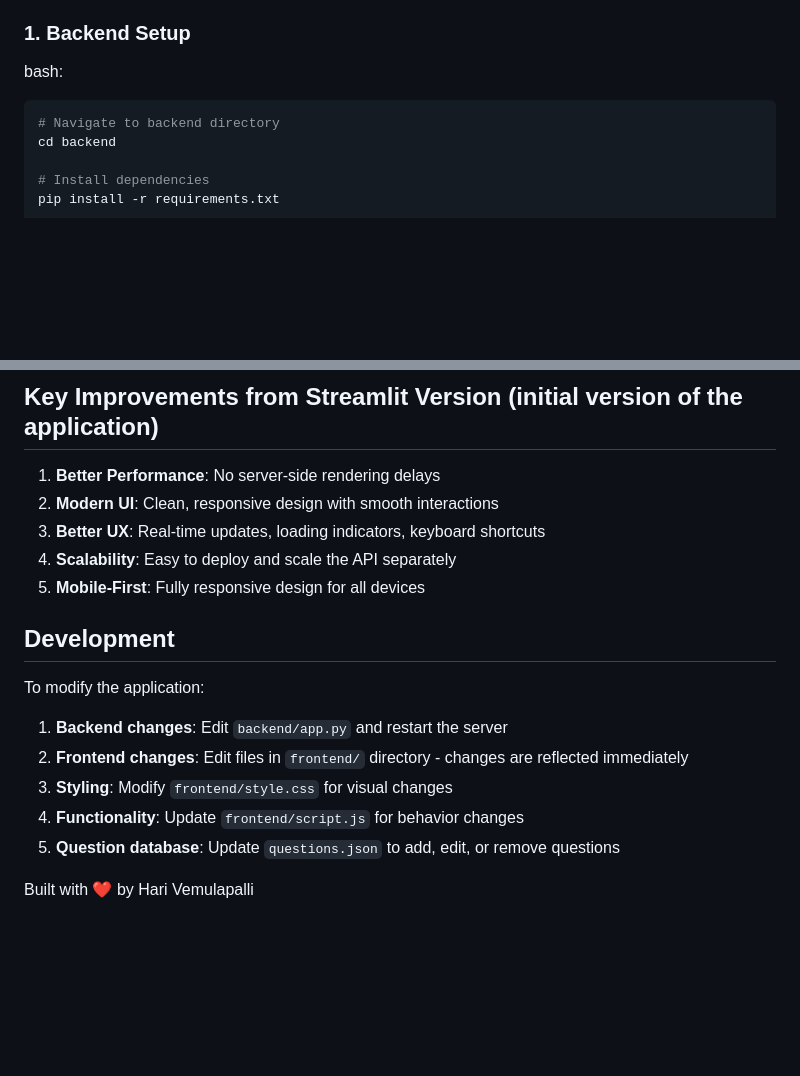
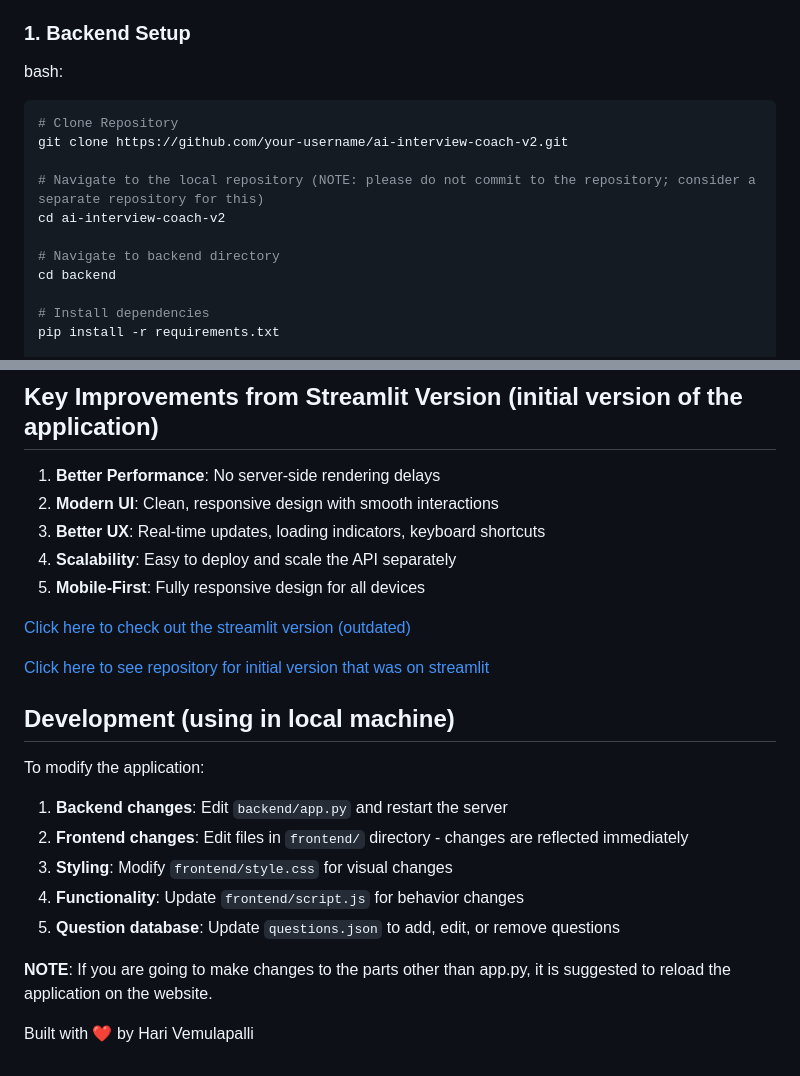
Before and after one commit to hariVemulapalli/ai-interview-coach-v2, a Markdown page: README.md, 2 parts joined by grey strips. GitHub-like rendering; blank space fills up the shorter version.

````diff
--- a/README.md
+++ b/README.md
@@ -42,6 +42,12 @@ To run this application on your local machine
 ### 1. Backend Setup
 bash:
 ``` bash
+# Clone Repository
+git clone https://github.com/your-username/ai-interview-coach-v2.git
+
+# Navigate to the local repository (NOTE: please do not commit to the repository; consider a separate repository for this)
+cd ai-interview-coach-v2
+
 # Navigate to backend directory
 cd backend
 
@@ -99,7 +105,11 @@ The application will be available at: `http://localhost:8000`
 4. **Scalability**: Easy to deploy and scale the API separately
 5. **Mobile-First**: Fully responsive design for all devices
 
-## Development
+[Click here to check out the streamlit version (outdated)](https://ai-interview-coach.streamlit.app/)
+
+[Click here to see repository for initial version that was on streamlit](https://github.com/hariVemulapalli/ai-interview-coach)
+
+## Development (using in local machine)
 
 To modify the application:
 
@@ -109,4 +119,6 @@ To modify the application:
 4. **Functionality**: Update `frontend/script.js` for behavior changes
 5. **Question database**: Update `questions.json` to add, edit, or remove questions
 
+**NOTE**: If you are going to make changes to the parts other than app.py, it is suggested to reload the application on the website.
+
 Built with ❤️ by Hari Vemulapalli
````
